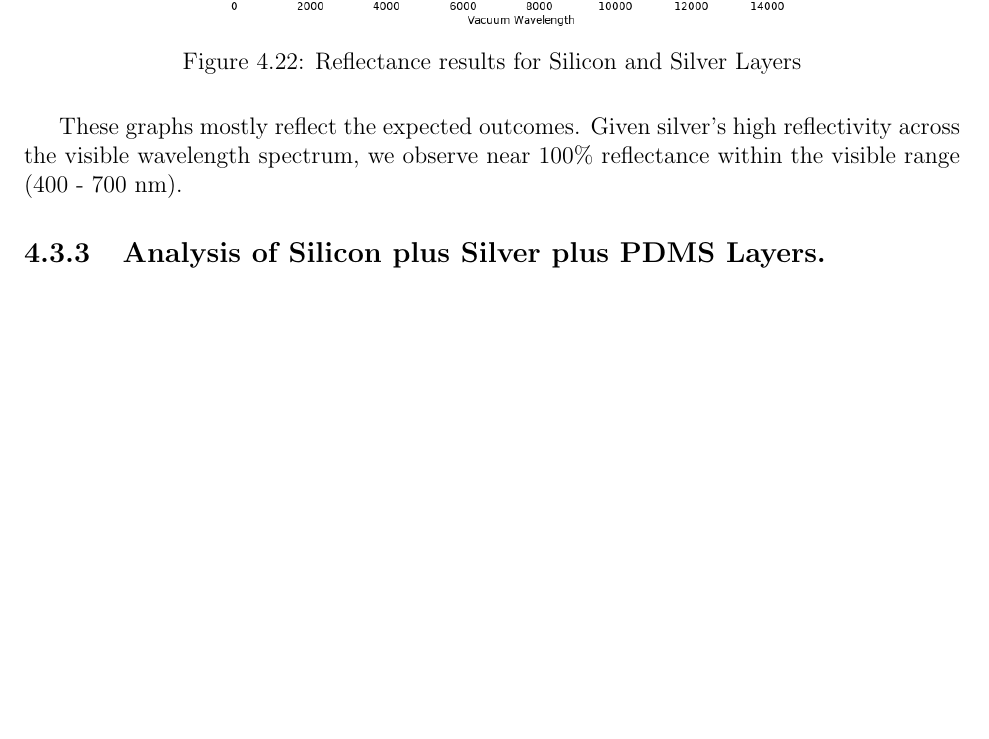
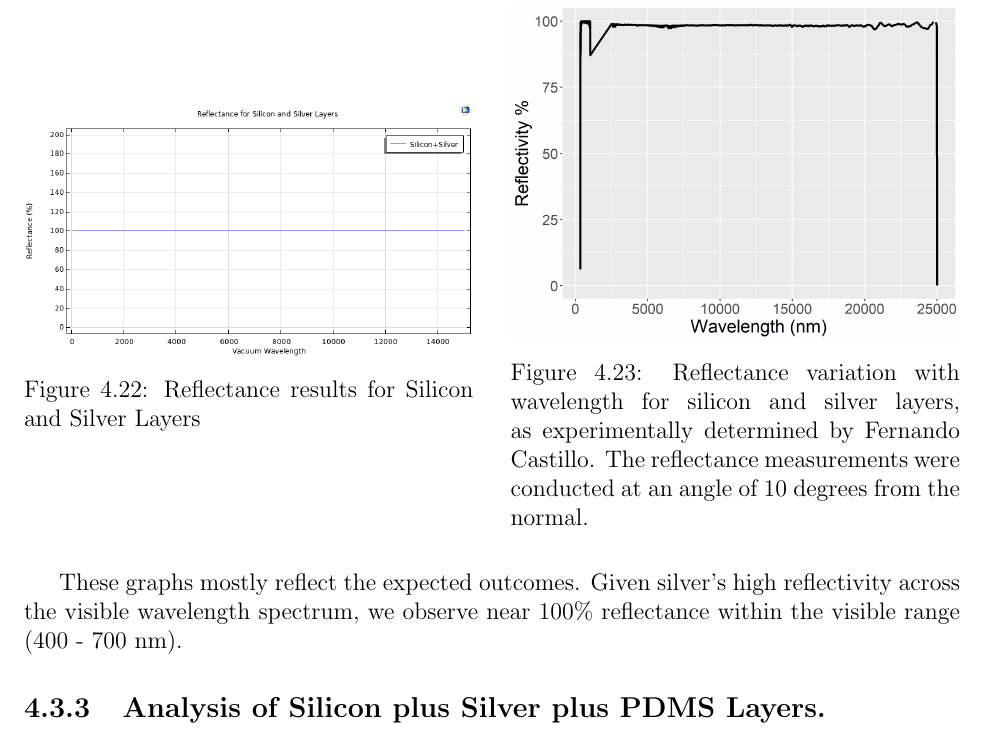
Before and after one commit to Collins-kariuk/Physics-Thesis-PDRCs, a LaTeX thesis (MainDraft.tex, which reads Chapters/Chapter4.tex): part of page 73 of 78, cut at the place of the change, the shorter picture padded with empty space. Compiled offline with pdfLaTeX.

Commit message:
Address chapter 4 comments (Si+Ag)

```diff
--- a/Chapters/Chapter4.tex
+++ b/Chapters/Chapter4.tex
@@ -313,9 +313,20 @@ The figures below display the reflectance outcomes utilizing \emph{Ag (Silver) (
 
 \begin{figure}[H]
   \centering
-  \includegraphics[width=0.7\textwidth]{Chapters/Figures/Chapter 4 Figures/Silicon+Silver (Final Result).png}
-  \caption{Reflectance results for Silicon and Silver Layers}
-  \label{fig:Reflectance analysis for glass with Ag (Johnson and Christy)}
+  % Left image
+  \begin{minipage}{0.48\textwidth}
+    \centering
+    \includegraphics[width=\textwidth]{Chapters/Figures/Chapter 4 Figures/Silicon+Silver (Final Result).png}
+    \caption{Reflectance results for Silicon and Silver Layers}
+    \label{fig:Reflectance-Silicon-Silver}
+  \end{minipage}\hfill
+  % Right image
+  \begin{minipage}{0.48\textwidth}
+    \centering
+    \includegraphics[width=\textwidth]{Chapters/Figures/Chapter 4 Figures/Silicon+Silver (Fernando's Results).png}
+    \caption{Reflectance variation with wavelength for silicon and silver layers, as experimentally determined by Fernando Castillo. The reflectance measurements were conducted at an angle of 10 degrees from the normal.}
+    \label{fig:Reflectance-Fernando-Results-Si-Ag}
+  \end{minipage}
 \end{figure}
 
 These graphs mostly reflect the expected outcomes. Given silver's high reflectivity across the visible wavelength spectrum, we observe near 100\% reflectance within the visible range (400 - 700 nm).
```
